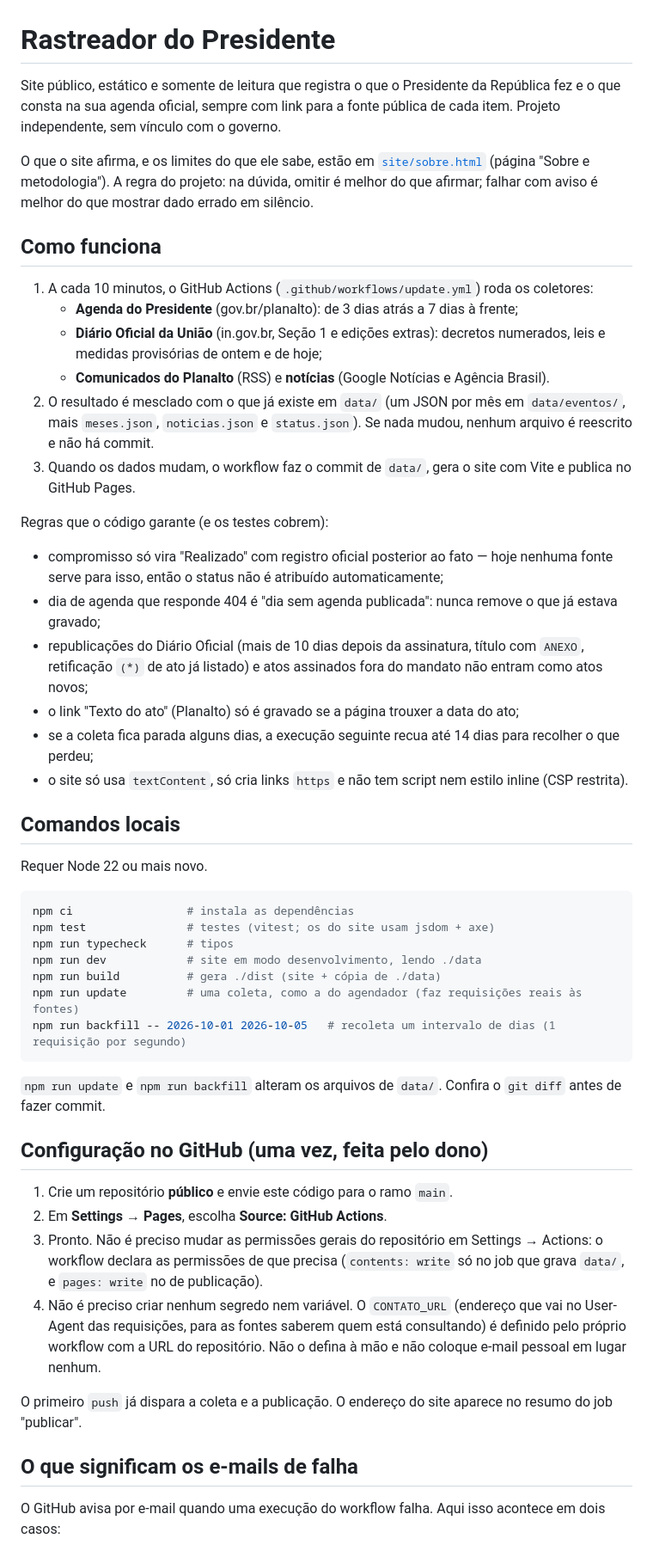
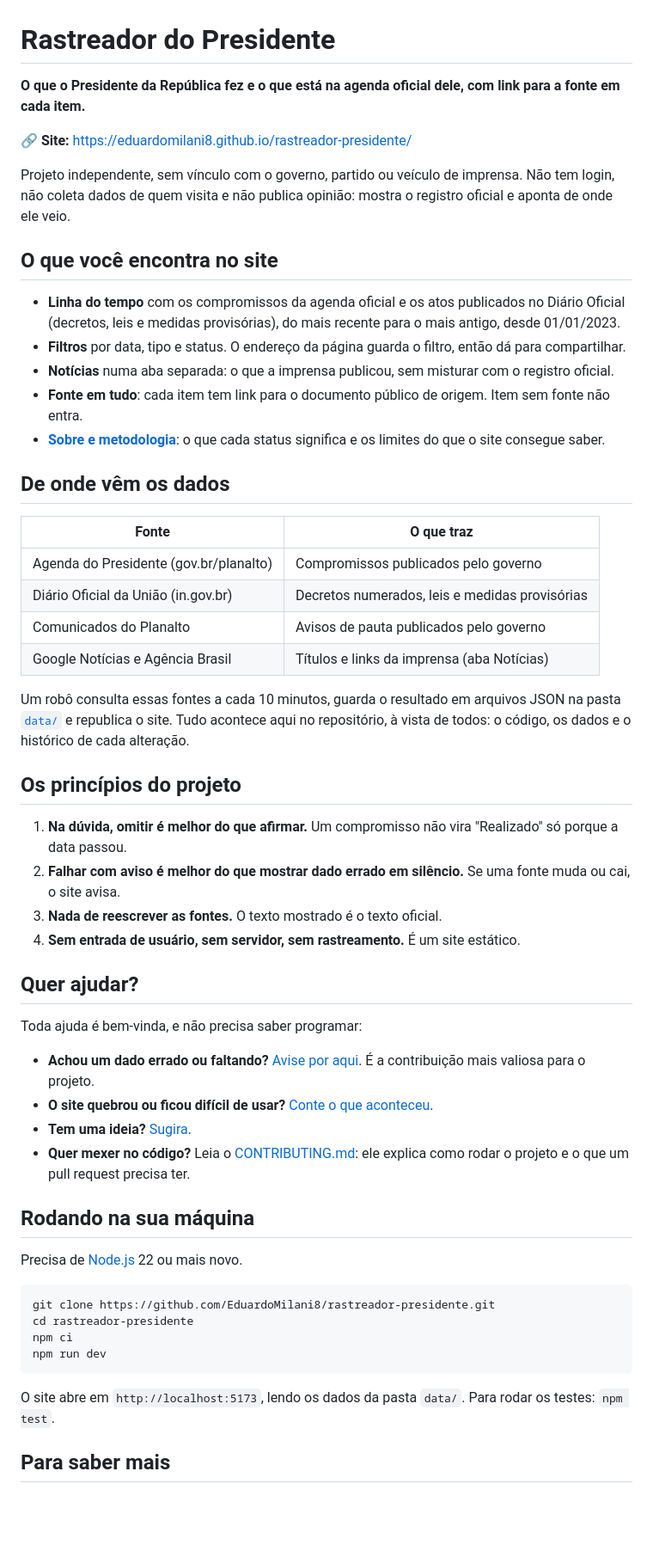
Before and after one commit to EduardoMilani8/rastreador-presidente, a Markdown page: README.md, the part around one of its changes. Shown at 86% size. Rendered like a GitHub page; blank space fills up the shorter version.

Commit message:
docs: README para quem chega e manual de manutenção em arquivo próprio
Co-Authored-By: Claude Opus 5.5 <noreply@anthropic.com>

````diff
--- a/README.md
+++ b/README.md
@@ -1,63 +1,65 @@
 # Rastreador do Presidente
 
-Site público, estático e somente de leitura que registra o que o Presidente da República fez e o que consta na sua
-agenda oficial, sempre com link para a fonte pública de cada item. Projeto independente, sem vínculo com o governo.
+**O que o Presidente da República fez e o que está na agenda oficial dele, com link para a fonte em cada item.**
 
-O que o site afirma, e os limites do que ele sabe, estão em [`site/sobre.html`](site/sobre.html) (página "Sobre e
-metodologia"). A regra do projeto: na dúvida, omitir é melhor do que afirmar; falhar com aviso é melhor do que mostrar
-dado errado em silêncio.
+🔗 **Site:** https://eduardomilani8.github.io/rastreador-presidente/
 
-## Como funciona
+Projeto independente, sem vínculo com o governo, partido ou veículo de imprensa. Não tem login, não coleta dados de
+quem visita e não publica opinião: mostra o registro oficial e aponta de onde ele veio.
 
-1. A cada 10 minutos, o GitHub Actions (`.github/workflows/update.yml`) roda os coletores:
-   - **Agenda do Presidente** (gov.br/planalto): de 3 dias atrás a 7 dias à frente;
-   - **Diário Oficial da União** (in.gov.br, Seção 1 e edições extras): decretos numerados, leis e medidas
-     provisórias de ontem e de hoje;
-   - **Comunicados do Planalto** (RSS) e **notícias** (Google Notícias e Agência Brasil).
-2. O resultado é mesclado com o que já existe em `data/` (um JSON por mês em `data/eventos/`, mais `meses.json`,
-   `noticias.json` e `status.json`). Se nada mudou, nenhum arquivo é reescrito e não há commit.
-3. Quando os dados mudam, o workflow faz o commit de `data/`, gera o site com Vite e publica no GitHub Pages.
+## O que você encontra no site
 
-Regras que o código garante (e os testes cobrem):
+- **Linha do tempo** com os compromissos da agenda oficial e os atos publicados no Diário Oficial (decretos, leis e
+  medidas provisórias), do mais recente para o mais antigo, desde 01/01/2023.
+- **Filtros** por data, tipo e status. O endereço da página guarda o filtro, então dá para compartilhar.
+- **Notícias** numa aba separada: o que a imprensa publicou, sem misturar com o registro oficial.
+- **Fonte em tudo**: cada item tem link para o documento público de origem. Item sem fonte não entra.
+- **[Sobre e metodologia](https://eduardomilani8.github.io/rastreador-presidente/sobre.html)**: o que cada status
+  significa e os limites do que o site consegue saber.
 
-- compromisso só vira "Realizado" com registro oficial posterior ao fato — hoje nenhuma fonte serve para isso, então
-  o status não é atribuído automaticamente;
-- dia de agenda que responde 404 é "dia sem agenda publicada": nunca remove o que já estava gravado;
-- republicações do Diário Oficial (mais de 10 dias depois da assinatura, título com `ANEXO`, retificação `(*)` de ato já listado) e atos assinados
-  fora do mandato não entram como atos novos;
-- o link "Texto do ato" (Planalto) só é gravado se a página trouxer a data do ato;
-- se a coleta fica parada alguns dias, a execução seguinte recua até 14 dias para recolher o que perdeu;
-- o site só usa `textContent`, só cria links `https` e não tem script nem estilo inline (CSP restrita).
+## De onde vêm os dados
 
-## Comandos locais
+| Fonte | O que traz |
+|---|---|
+| Agenda do Presidente (gov.br/planalto) | Compromissos publicados pelo governo |
+| Diário Oficial da União (in.gov.br) | Decretos numerados, leis e medidas provisórias |
+| Comunicados do Planalto | Avisos de pauta publicados pelo governo |
+| Google Notícias e Agência Brasil | Títulos e links da imprensa (aba Notícias) |
 
-Requer Node 22 ou mais novo.
+Um robô consulta essas fontes a cada 10 minutos, guarda o resultado em arquivos JSON na pasta [`data/`](data/) e
+republica o site. Tudo acontece aqui no repositório, à vista de todos: o código, os dados e o histórico de cada
+alteração.
+
+## Os princípios do projeto
+
+1. **Na dúvida, omitir é melhor do que afirmar.** Um compromisso não vira "Realizado" só porque a data passou.
+2. **Falhar com aviso é melhor do que mostrar dado errado em silêncio.** Se uma fonte muda ou cai, o site avisa.
+3. **Nada de reescrever as fontes.** O texto mostrado é o texto oficial.
+4. **Sem entrada de usuário, sem servidor, sem rastreamento.** É um site estático.
+
+## Quer ajudar?
+
+Toda ajuda é bem-vinda, e não precisa saber programar:
+
+- **Achou um dado errado ou faltando?** [Avise por aqui](https://github.com/EduardoMilani8/rastreador-presidente/issues/new?template=1-erro-nos-dados.yml).
+  É a contribuição mais valiosa para o projeto.
+- **O site quebrou ou ficou difícil de usar?** [Conte o que aconteceu](https://github.com/EduardoMilani8/rastreador-presidente/issues/new?template=2-problema-no-site.yml).
+- **Tem uma ideia?** [Sugira](https://github.com/EduardoMilani8/rastreador-presidente/issues/new?template=3-sugestao.yml).
+- **Quer mexer no código?** Leia o [CONTRIBUTING.md](CONTRIBUTING.md): ele explica como rodar o projeto e o que um
+  pull request precisa ter.
+
+## Rodando na sua máquina
+
+Precisa de [Node.js](https://nodejs.org) 22 ou mais novo.
 
 ```bash
-npm ci                 # instala as dependências
-npm test               # testes (vitest; os do site usam jsdom + axe)
-npm run typecheck      # tipos
-npm run dev            # site em modo desenvolvimento, lendo ./data
-npm run build          # gera ./dist (site + cópia de ./data)
-npm run update         # uma coleta, como a do agendador (faz requisições reais às fontes)
-npm run backfill -- 2026-10-01 2026-10-05   # recoleta um intervalo de dias (1 requisição por segundo)
+git clone https://github.com/EduardoMilani8/rastreador-presidente.git
+cd rastreador-presidente
+npm ci
+npm run dev
 ```
 
-`npm run update` e `npm run backfill` alteram os arquivos de `data/`. Confira o `git diff` antes de fazer commit.
+O site abre em `http://localhost:5173`, lendo os dados da pasta `data/`. Para rodar os testes: `npm test`.
 
-## Configuração no GitHub (uma vez, feita pelo dono)
+## Para saber mais
 
-1. Crie um repositório **público** e envie este código para o ramo `main`.
-2. Em **Settings → Pages**, escolha **Source: GitHub Actions**.
-3. Pronto. Não é preciso mudar as permissões gerais do repositório em Settings → Actions: o workflow declara as
-   permissões de que precisa (`contents: write` só no job que grava `data/`, e `pages: write` no de publicação).
-4. Não é preciso criar nenhum segredo nem variável. O `CONTATO_URL` (endereço que vai no User-Agent das requisições,
-   para as fontes saberem quem está consultando) é definido pelo próprio workflow com a URL do repositório. Não o
-   defina à mão e não coloque e-mail pessoal em lugar nenhum.
-
-O primeiro `push` já dispara a coleta e a publicação. O endereço do site aparece no resumo do job "publicar".
-
-## O que significam os e-mails de falha
-
-O GitHub avisa por e-mail quando uma execução do workflow falha. Aqui isso acontece em dois casos:
-
````
Also changed, not shown: other parts of README.md (+3 -41 lines), docs/MANUTENCAO.md (added, +62 -0 lines).
